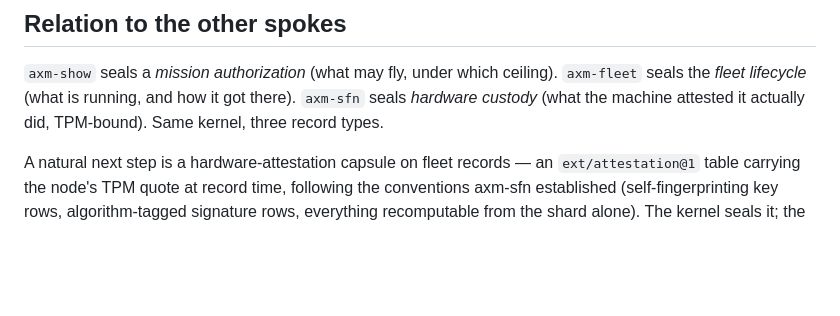
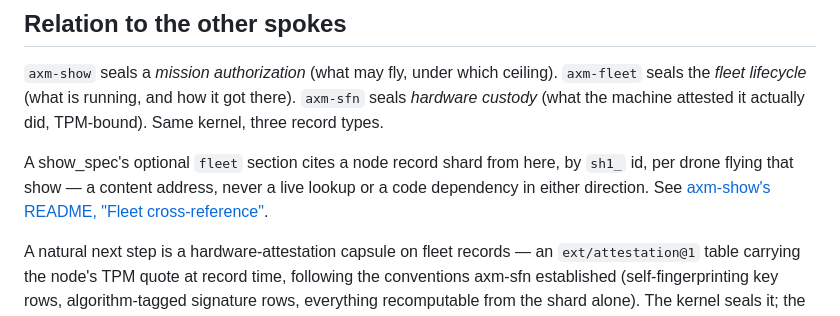
Before and after one commit to BigBirdReturns/axm-fleet, a Markdown page: README.md, the part around the change. Drawn GitHub-style; blank space fills up the shorter version.

Commit message:
Cross-link axm-show's fleet section in the sibling-spoke doc

```diff
--- a/README.md
+++ b/README.md
@@ -107,6 +107,11 @@ ceiling). `axm-fleet` seals the *fleet lifecycle* (what is running, and how
 it got there). `axm-sfn` seals *hardware custody* (what the machine
 attested it actually did, TPM-bound). Same kernel, three record types.
 
+A show_spec's optional `fleet` section cites a node record shard from
+here, by `sh1_` id, per drone flying that show — a content address, never
+a live lookup or a code dependency in either direction. See
+[axm-show's README, "Fleet cross-reference"](https://github.com/BigBirdReturns/axm-show#fleet-cross-reference).
+
 A natural next step is a hardware-attestation capsule on fleet records —
 an `ext/attestation@1` table carrying the node's TPM quote at record time,
 following the conventions axm-sfn established (self-fingerprinting key
```
